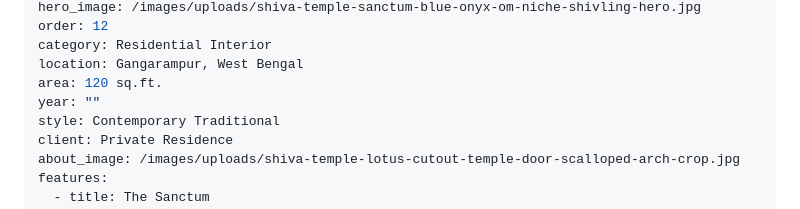
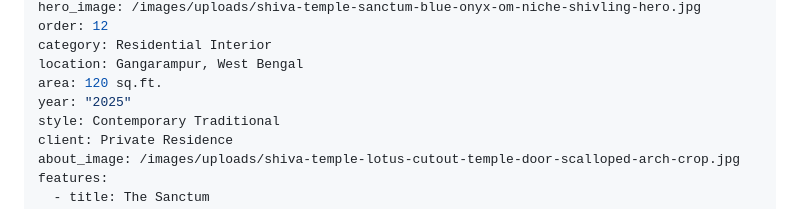
Before and after one commit to adscreativespace/Website, a Markdown page: projects/shiva-temple-luxury-home-temple-gangarampur.md, the part around the change. Rendered like a GitHub page.

Commit message:
Shiva Temple: year 2025
Co-Authored-By: Claude Opus 5.5 <noreply@anthropic.com>
Claude-Session: https://claude.ai/code/session_01Esnxuys2BbVrFgq67modbx

```diff
--- a/projects/shiva-temple-luxury-home-temple-gangarampur.md
+++ b/projects/shiva-temple-luxury-home-temple-gangarampur.md
@@ -10,7 +10,7 @@ order: 12
 category: Residential Interior
 location: Gangarampur, West Bengal
 area: 120 sq.ft.
-year: ""
+year: "2025"
 style: Contemporary Traditional
 client: Private Residence
 about_image: /images/uploads/shiva-temple-lotus-cutout-temple-door-scalloped-arch-crop.jpg
```
